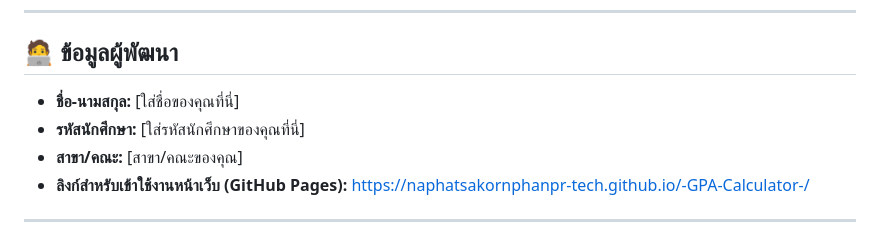
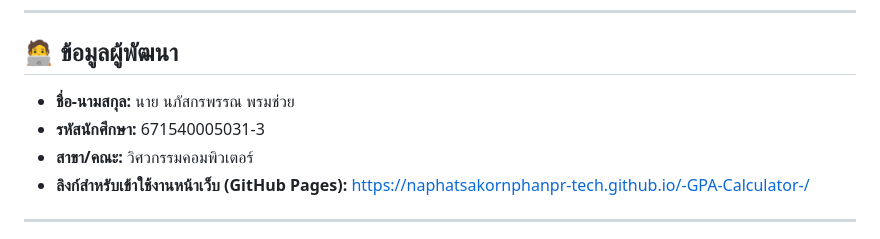
Before and after one commit to naphatsakornphanpr-tech/-GPA-Calculator-, a Markdown page: README.md, the part around the change. GitHub-like rendering.

Commit message:
docs: update student profile in README

```diff
--- a/README.md
+++ b/README.md
@@ -4,9 +4,9 @@
 ---
 
 ## 🧑‍💻 ข้อมูลผู้พัฒนา
-* **ชื่อ-นามสกุล:** [ใส่ชื่อของคุณที่นี่]
-* **รหัสนักศึกษา:** [ใส่รหัสนักศึกษาของคุณที่นี่]
-* **สาขา/คณะ:** [สาขา/คณะของคุณ]
+* **ชื่อ-นามสกุล:** นาย นภัสกรพรรณ พรมช่วย
+* **รหัสนักศึกษา:** 671540005031-3
+* **สาขา/คณะ:** วิศวกรรมคอมพิวเตอร์
 * **ลิงก์สำหรับเข้าใช้งานหน้าเว็บ (GitHub Pages):** https://naphatsakornphanpr-tech.github.io/-GPA-Calculator-/
 
 ---
```
